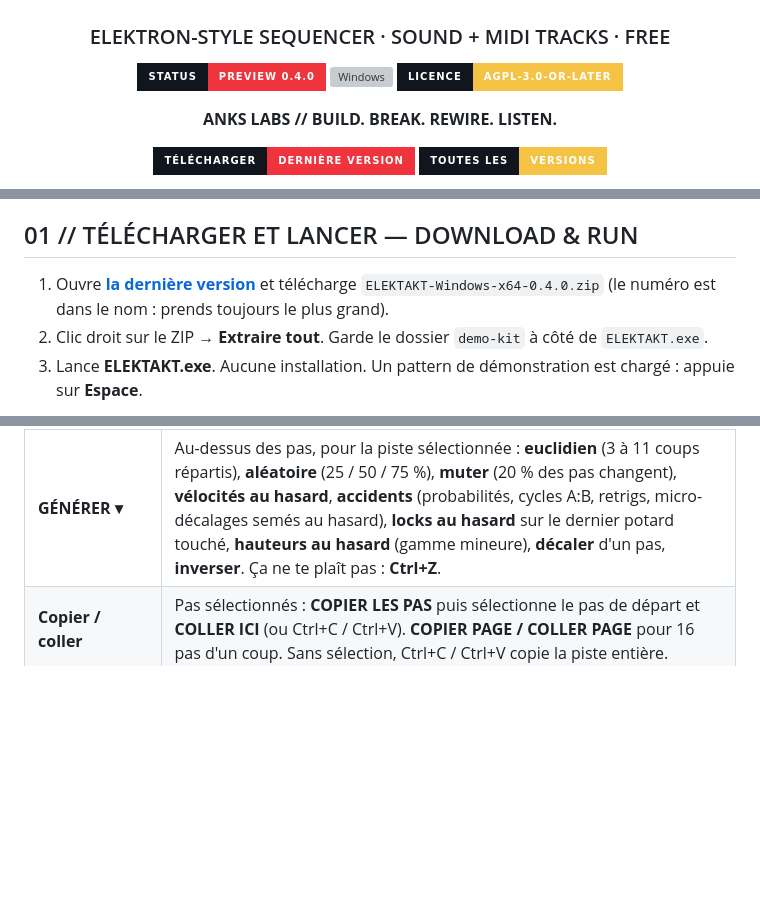
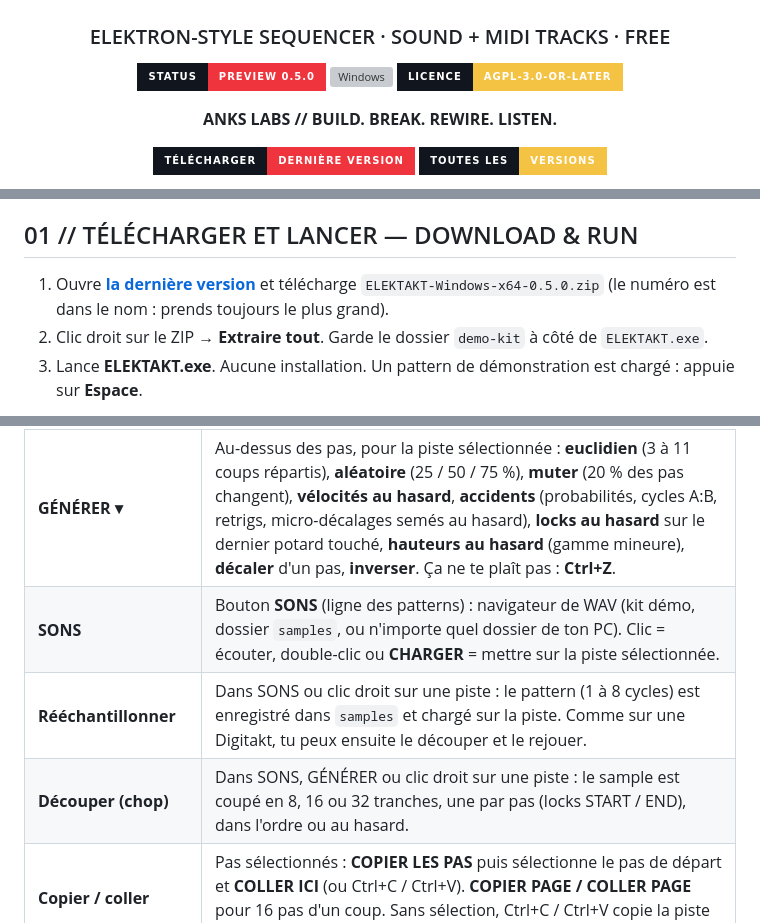
Before and after one commit to olivershadd-star/KINETAKT, a Markdown page: README.md, 3 parts joined by grey strips. Rendered like a GitHub page; badges without logos; blank space fills up the shorter version; grey boxes are pictures that could not be loaded.

```diff
--- a/README.md
+++ b/README.md
@@ -3,7 +3,7 @@
 # ELEKTAKT
 ### ELEKTRON-STYLE SEQUENCER · SOUND + MIDI TRACKS · FREE
 
-![Status](https://img.shields.io/badge/STATUS-PREVIEW_0.4.0-EF343E?style=for-the-badge&labelColor=10151E)
+![Status](https://img.shields.io/badge/STATUS-PREVIEW_0.5.0-EF343E?style=for-the-badge&labelColor=10151E)
 ![Windows](https://img.shields.io/badge/WINDOWS-10%20%2F%2011_X64-19B9FF?style=for-the-badge&labelColor=10151E)
 ![Licence](https://img.shields.io/badge/LICENCE-AGPL--3.0--or--later-F5C343?style=for-the-badge&labelColor=10151E)
 
@@ -22,7 +22,7 @@
 
 ## 01 // TÉLÉCHARGER ET LANCER — DOWNLOAD & RUN
 
-1. Ouvre **[la dernière version](../../releases/latest)** et télécharge `ELEKTAKT-Windows-x64-0.4.0.zip` (le numéro est dans le nom : prends toujours le plus grand).
+1. Ouvre **[la dernière version](../../releases/latest)** et télécharge `ELEKTAKT-Windows-x64-0.5.0.zip` (le numéro est dans le nom : prends toujours le plus grand).
 2. Clic droit sur le ZIP → **Extraire tout**. Garde le dossier `demo-kit` à côté de `ELEKTAKT.exe`.
 3. Lance **ELEKTAKT.exe**. Aucune installation. Un pattern de démonstration est chargé : appuie sur **Espace**.
 
@@ -47,6 +47,9 @@
 | **Scènes + crossfader** | En bas, onglet **SCÈNES** : 16 scènes par pattern. Clic sur une scène = édition : les potards de **toutes les pistes** écrivent dans la scène (potard vert). Clic droit = la mettre en **A** ou en **B**. Le **crossfader** passe en douceur de A à B, à la souris, à la molette ou avec un potard MIDI (clic droit = MIDI Learn). |
 | **LFO** | Page **LFO** de chaque piste : FORME (sinus, triangle, rampes, carré, aléatoire), CYCLE (½ à 256 pas, calé sur la piste), PROFONDEUR (±), DESTINATION (enveloppe, volume, pan, paramètres d'effet, ou un CC pour les pistes MIDI) et MODE (LIBRE, TRIG = repart à chaque trig, UNE FOIS = enveloppe). Le potard SORTIE montre l'LFO en mouvement. |
 | **GÉNÉRER ▾** | Au-dessus des pas, pour la piste sélectionnée : **euclidien** (3 à 11 coups répartis), **aléatoire** (25 / 50 / 75 %), **muter** (20 % des pas changent), **vélocités au hasard**, **accidents** (probabilités, cycles A:B, retrigs, micro-décalages semés au hasard), **locks au hasard** sur le dernier potard touché, **hauteurs au hasard** (gamme mineure), **décaler** d'un pas, **inverser**. Ça ne te plaît pas : **Ctrl+Z**. |
+| **SONS** | Bouton **SONS** (ligne des patterns) : navigateur de WAV (kit démo, dossier `samples`, ou n'importe quel dossier de ton PC). Clic = écouter, double-clic ou **CHARGER** = mettre sur la piste sélectionnée. |
+| **Rééchantillonner** | Dans SONS ou clic droit sur une piste : le pattern (1 à 8 cycles) est enregistré dans `samples` et chargé sur la piste. Comme sur une Digitakt, tu peux ensuite le découper et le rejouer. |
+| **Découper (chop)** | Dans SONS, GÉNÉRER ou clic droit sur une piste : le sample est coupé en 8, 16 ou 32 tranches, une par pas (locks START / END), dans l'ordre ou au hasard. |
 | **Copier / coller** | Pas sélectionnés : **COPIER LES PAS** puis sélectionne le pas de départ et **COLLER ICI** (ou Ctrl+C / Ctrl+V). **COPIER PAGE / COLLER PAGE** pour 16 pas d'un coup. Sans sélection, Ctrl+C / Ctrl+V copie la piste entière. |
 | **Annuler** | **Ctrl+Z** annule, **Ctrl+Y** rétablit (64 niveaux) : pas, locks, réglages de piste, scènes. Les réglages de son (sample, effets choisis) ne sont pas concernés. |
 | **Longueur / vitesse par piste** | En haut : **LONGUEUR** (1 à 64 pas, molette ou glisser, clic droit = valeurs rapides) et **VITESSE** (2x, 1x, 1/2x, 1/4x, 1/8x). Des pistes de longueurs différentes créent des polyrythmies. |
```
Also changed, not shown: other parts of README.md (+1 -0 lines), CHANGELOG.md (+5 -0 lines), docs/apercu-sons.png (added), 6 other files.
